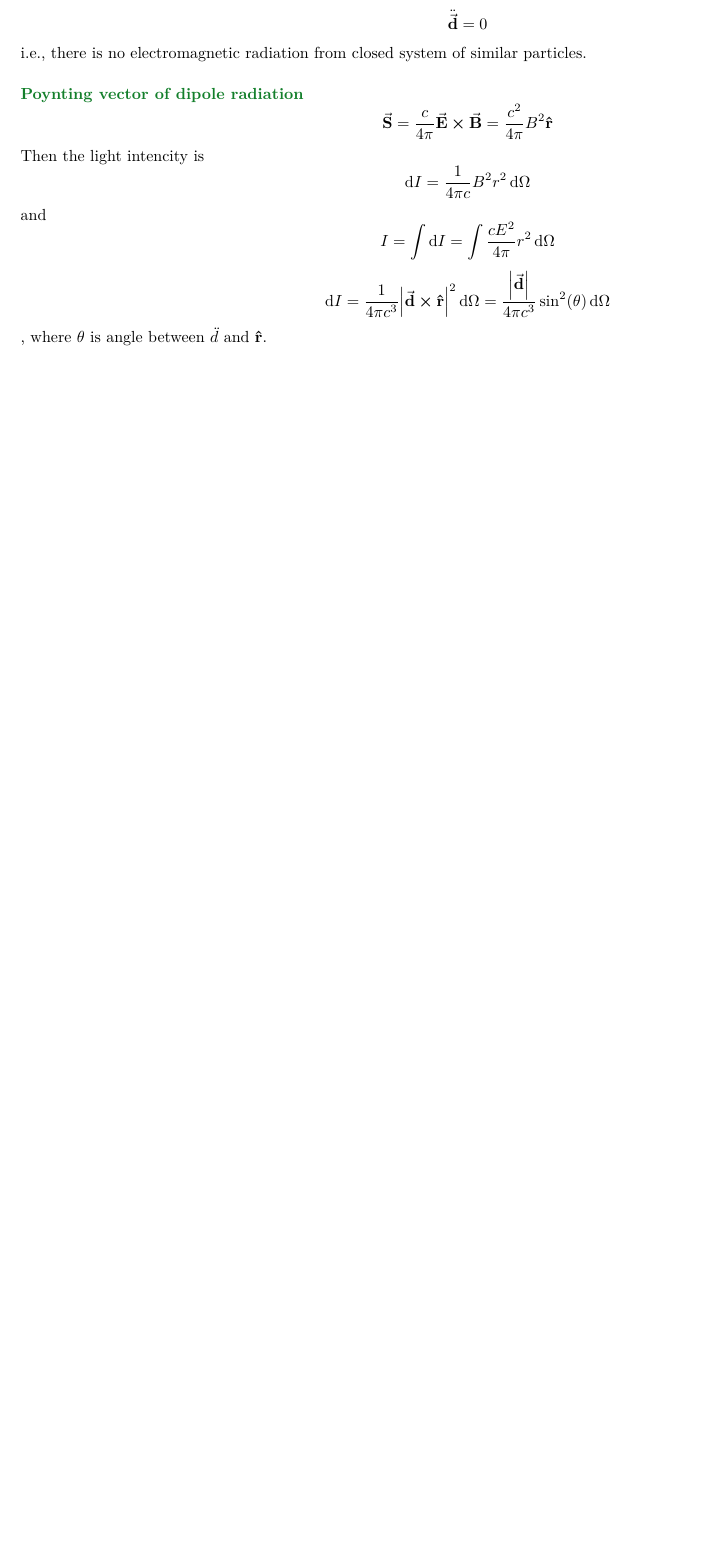
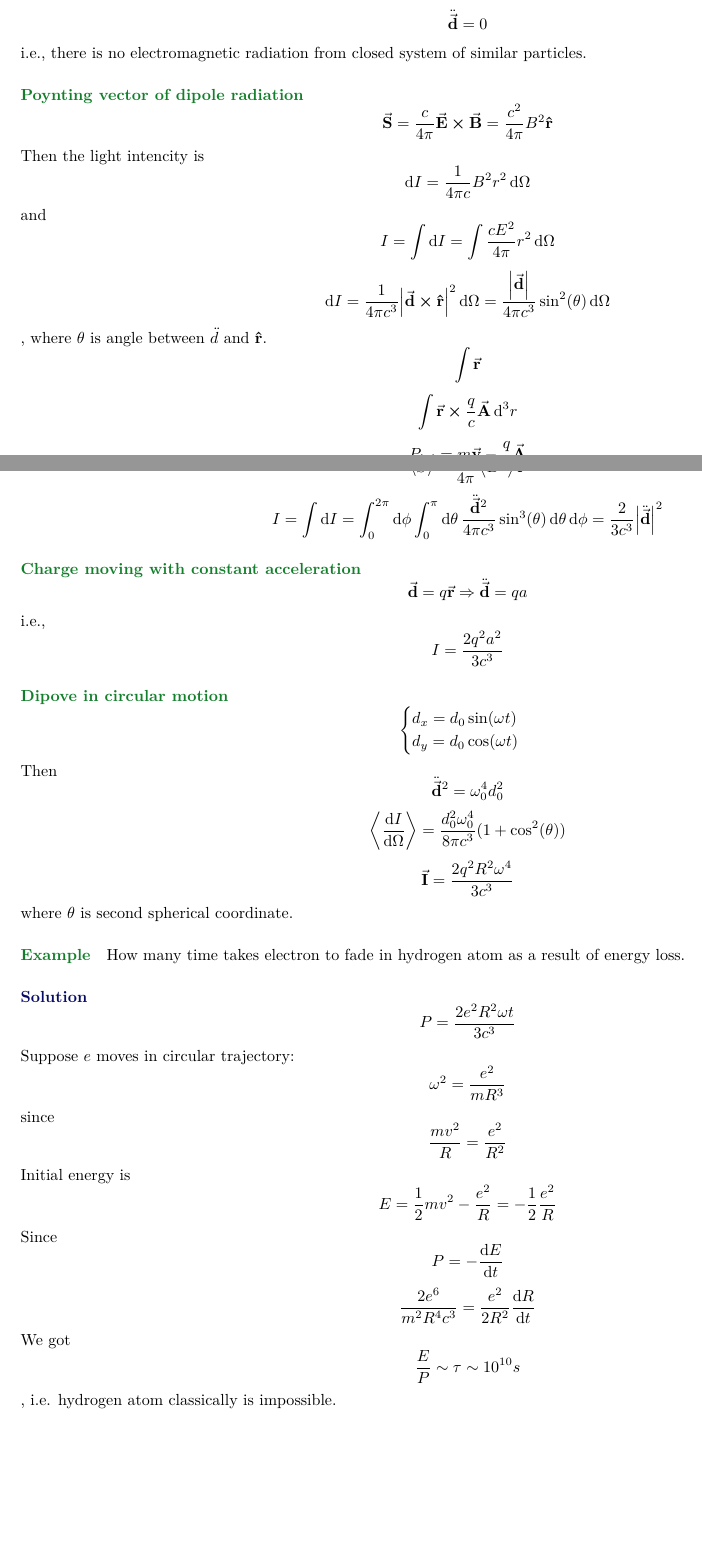
Before and after one commit to Randl/114246---Electromagnetism-and-Electrodynamics, a LaTeX paper (114246_-_Electromagnetism_and_Electrodynamics.tex, which reads lect22.tex): part of page 38 of 38 before the commit and two parts of pages 38 and 39 of 40 after it, the two joined at a grey line, cut so that both start at the same text, the shorter picture padded with empty space. Compiled offline with pdfLaTeX.

Commit message:
Lectures 22&23

```diff
--- /dev/null
+++ b/lect22.tex
@@ -0,0 +1,37 @@
+%TODO
+$$\int \va{r} $$
+$$\int \va{r} \cross \frac{q}{c} \va{A}  \dd[3]{r}$$
+$$P_{tot} = m\va{v} - \frac{q}{c} \va{A} $$
+
+$$\dd{I}  =\frac{1}{4\pi c^3} \abs{\ddot{\va{d}} \cross \vu{r}}^2 \dd{\Omega}$$
+Since
+$$\expval{S} = \frac{c}{4\pi} \expval{B^2} \vu{r}$$
+$$I = \int \dd{I} = \int_0^{2\pi} \dd{\phi} \int_0^\pi \dd{\theta} \frac{\ddot{\va{d}}^2}{4\pi c^3} \sin[3](\theta) \dd{\theta}\dd{\phi} = \frac{2}{3c^3}\abs{\ddot{\va{d}}}^2$$
+\paragraph{Charge moving with constant acceleration}
+$$\va{d} = q\va{r} \Rightarrow \ddot{\va{d}} = qa$$
+i.e.,
+$$I = \frac{2q^2a^2}{3c^3}$$
+
+\paragraph{Dipove in circular motion}
+$$\begin{cases}
+d_x = d_0 \sin(\omega t)\\
+d_y = d_0 \cos(\omega t)\\
+\end{cases}$$
+Then
+$$\ddot{\va{d}}^2 = \omega_0^4 d_0^2$$
+$$\expval{\dv{I}{\Omega}} = \frac{d_0^2\omega_0^4}{8\pi c^3} (1+\cos[2](\theta))$$
+$$\va{I} = \frac{2q^2R^2\omega^4}{3c^3}$$
+where $\theta$ is second spherical coordinate.
+\paragraph{Example} How many time takes electron to fade in hydrogen atom as a result of energy loss.
+\subparagraph{Solution}
+$$P = \frac{2e^2R^2\omega t}{3c^3}$$
+Suppose $e$ moves in circular trajectory:
+$$\omega^2 = \frac{e^2}{mR^3}$$
+since
+$$\frac{mv^2}{R} = \frac{e^2}{R^2}$$
+Initial energy is
+$$E = \frac{1}{2}mv^2 - \frac{e^2}{R} = -\frac{1}{2} \frac{e^2}{R}$$
+Since
+$$P = -\dv{E}{t}$$
+$$\frac{2e^6}{m^2R^4c^3} = \frac{e^2}{2R^2} \dv{R}{t}$$
+We got $$\frac{E}{P} \sim \tau \sim 10^{10} s$$, i.e. hydrogen atom classically is impossible.
```
Also changed, not shown: 114246_-_Electromagnetism_and_Electrodynamics.tex (+21 -0 lines), lect23.tex (added, +18 -0 lines), 114246_-_Electromagnetism_and_Electrodynamics.pdf, lect22.tex (22 more changed lines).
